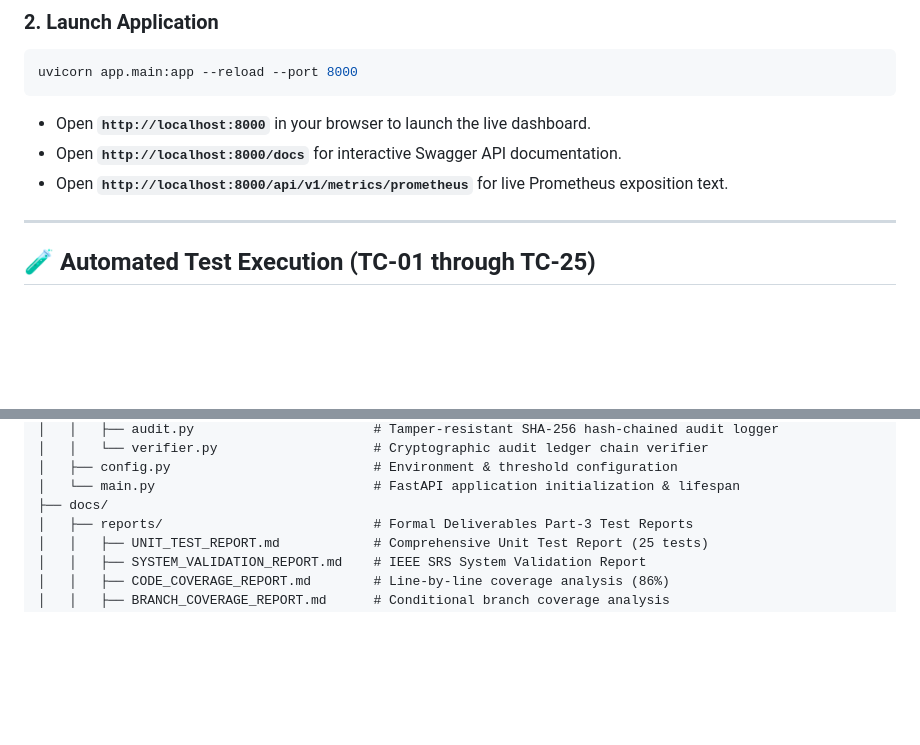
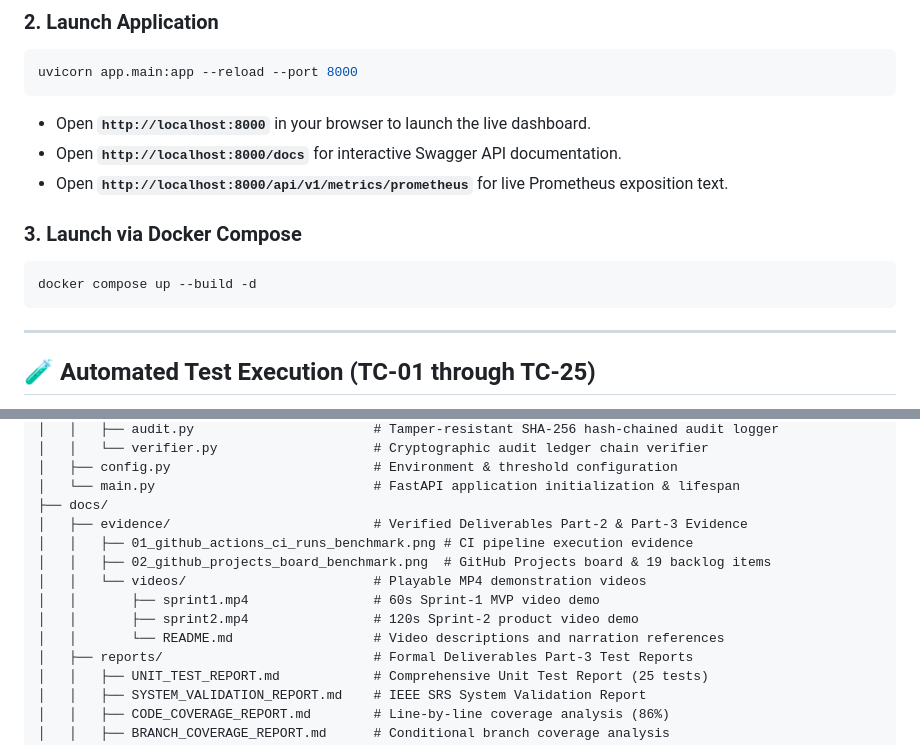
Before and after one commit to anantha-bit/self-monitoring-mlops-system, a Markdown page: README.md, 2 parts joined by grey strips. Drawn GitHub-style; blank space fills up the shorter version.

````diff
--- a/README.md
+++ b/README.md
@@ -151,6 +185,11 @@ uvicorn app.main:app --reload --port 8000
 - Open **`http://localhost:8000/docs`** for interactive Swagger API documentation.
 - Open **`http://localhost:8000/api/v1/metrics/prometheus`** for live Prometheus exposition text.
 
+### 3. Launch via Docker Compose
+```bash
+docker compose up --build -d
+```
+
 ---
 
 ## 🧪 Automated Test Execution (TC-01 through TC-25)
@@ -196,6 +235,13 @@ python -m pytest tests/ --cov=app --cov-branch --cov-report=term-missing --cov-r
 │   ├── config.py                          # Environment & threshold configuration
 │   └── main.py                            # FastAPI application initialization & lifespan
 ├── docs/
+│   ├── evidence/                          # Verified Deliverables Part-2 & Part-3 Evidence
+│   │   ├── 01_github_actions_ci_runs_benchmark.png # CI pipeline execution evidence
+│   │   ├── 02_github_projects_board_benchmark.png  # GitHub Projects board & 19 backlog items
+│   │   └── videos/                        # Playable MP4 demonstration videos
+│   │       ├── sprint1.mp4                # 60s Sprint-1 MVP video demo
+│   │       ├── sprint2.mp4                # 120s Sprint-2 product video demo
+│   │       └── README.md                  # Video descriptions and narration references
 │   ├── reports/                           # Formal Deliverables Part-3 Test Reports
 │   │   ├── UNIT_TEST_REPORT.md            # Comprehensive Unit Test Report (25 tests)
 │   │   ├── SYSTEM_VALIDATION_REPORT.md    # IEEE SRS System Validation Report
````
Also changed, not shown: other parts of README.md (+55 -21 lines).
